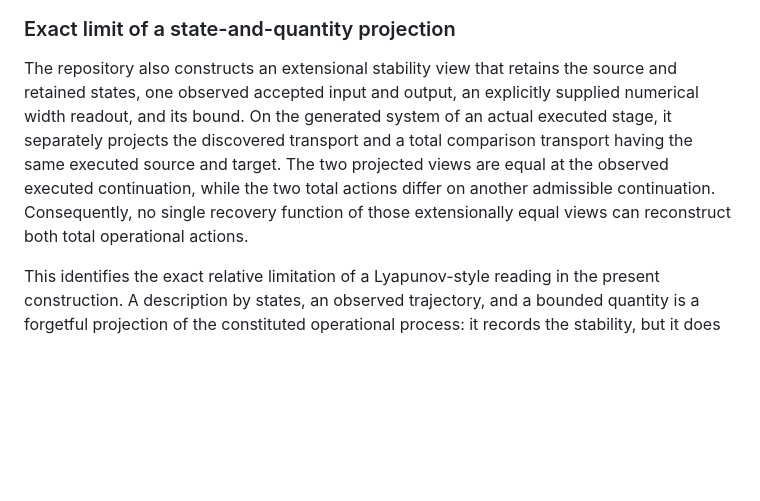
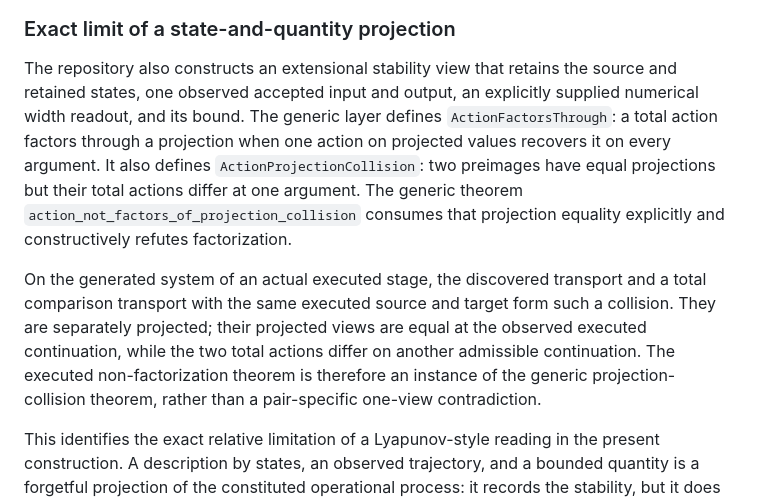
Before and after one commit to JohnDoe-collab-stack/relational-perimeter, a Markdown page: docs/endogenous-operational-decomposition.en.md, the part around the change. GitHub-like rendering; blank space fills up the shorter version.

Commit message:
Document generic projection-collision non-factorization

```diff
--- a/docs/endogenous-operational-decomposition.en.md
+++ b/docs/endogenous-operational-decomposition.en.md
@@ -89,13 +89,21 @@ transport, and feeds its result into the next state.
 
 The repository also constructs an extensional stability view that retains the
 source and retained states, one observed accepted input and output, an
-explicitly supplied numerical width readout, and its bound. On the generated
-system of an actual executed stage, it separately projects the discovered
-transport and a total comparison transport having the same executed source and
-target. The two projected views are equal at the observed executed continuation,
-while the two total actions differ on another admissible continuation.
-Consequently, no single recovery function of those extensionally equal views
-can reconstruct both total operational actions.
+explicitly supplied numerical width readout, and its bound. The generic layer
+defines `ActionFactorsThrough`: a total action factors through a projection
+when one action on projected values recovers it on every argument. It also
+defines `ActionProjectionCollision`: two preimages have equal projections but
+their total actions differ at one argument. The generic theorem
+`action_not_factors_of_projection_collision` consumes that projection equality
+explicitly and constructively refutes factorization.
+
+On the generated system of an actual executed stage, the discovered transport
+and a total comparison transport with the same executed source and target form
+such a collision. They are separately projected; their projected views are
+equal at the observed executed continuation, while the two total actions differ
+on another admissible continuation. The executed non-factorization theorem is
+therefore an instance of the generic projection-collision theorem, rather than
+a pair-specific one-view contradiction.
 
 This identifies the exact relative limitation of a Lyapunov-style reading in
 the present construction. A description by states, an observed trajectory, and
```
